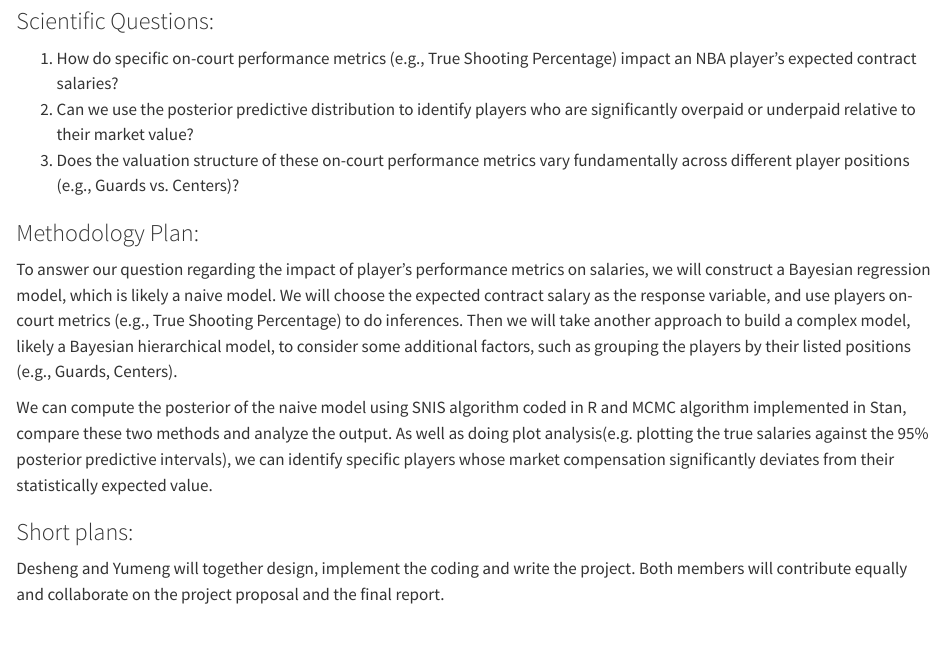
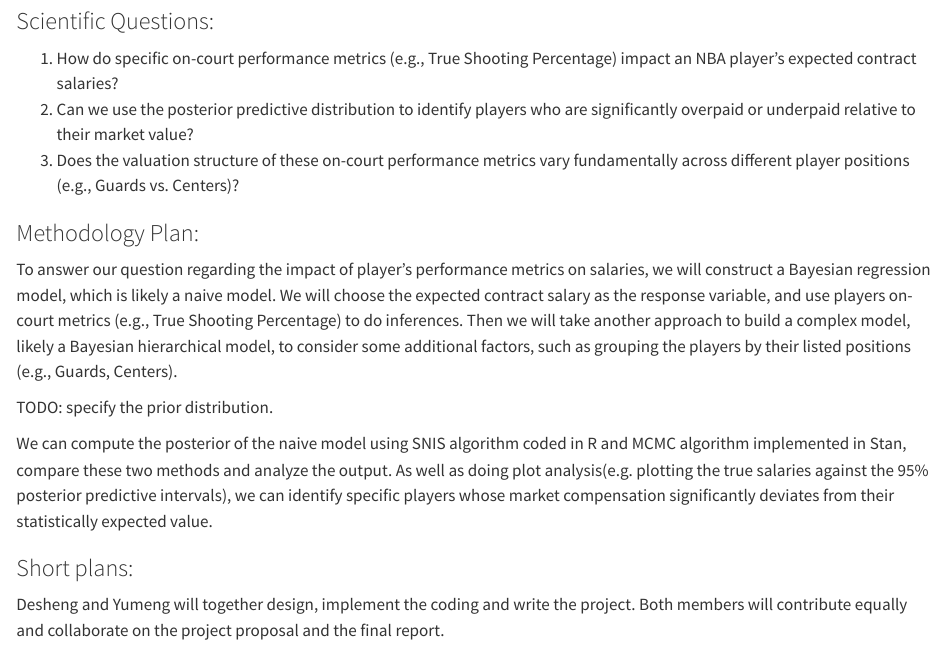
Before and after one commit to heydevin/stat405-final-project, a Quarto document (Project_proposal.qmd): the page in a window 1100 px wide, from 740 px down. Rendered offline with R 4.5, knitr and Pandoc in place of Quarto, with nearby package versions; some code elsewhere in the file could not run offline; long lines of code are wrapped.

Commit message:
commit try

```diff
--- a/Project_proposal.qmd
+++ b/Project_proposal.qmd
@@ -35,6 +35,10 @@ head(NBA_Player_Contracts)
 
 To answer our question regarding the impact of player's performance metrics on salaries, we will construct a Bayesian regression model, which is likely a naive model. We will choose the expected contract salary as the response variable, and use players on-court metrics (e.g., True Shooting Percentage) to do inferences. Then we will take another approach to build a complex model, likely a Bayesian hierarchical model, to consider some additional factors, such as grouping the players by their listed positions (e.g., Guards, Centers).
 
+TODO:
+specify the prior distribution.
+
+
 We can compute the posterior of the naive model using SNIS algorithm coded in R and MCMC algorithm implemented in Stan, compare these two methods and analyze the output. As well as doing plot analysis(e.g. plotting the true salaries against the 95% posterior predictive intervals), we can identify specific players whose market compensation significantly deviates from their statistically expected value.
 
 ### Short plans:
```
Also changed, not shown: Project_proposal.html.
